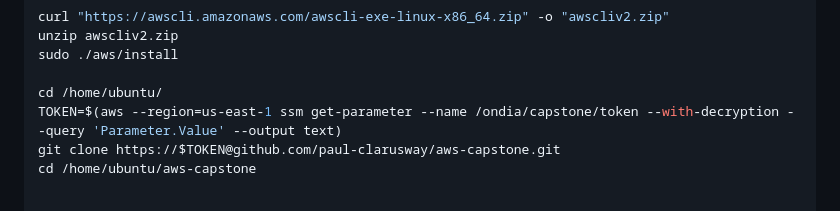
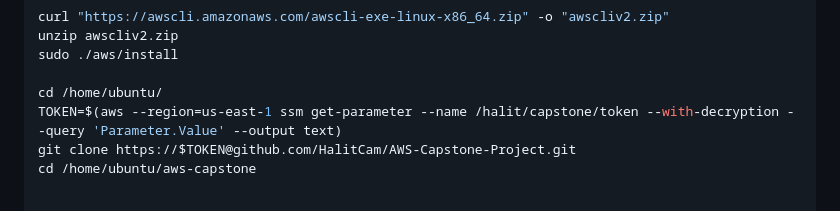
Before and after one commit to HalitCam/AWS-Capstone-Project, a Markdown page: Solution.md, the part around the change. GitHub-like rendering.

Commit message:
last changes

```diff
--- a/Solution.md
+++ b/Solution.md
@@ -423,8 +423,8 @@ unzip awscliv2.zip
 sudo ./aws/install
 
 cd /home/ubuntu/
-TOKEN=$(aws --region=us-east-1 ssm get-parameter --name /ondia/capstone/token --with-decryption --query 'Parameter.Value' --output text)
-git clone https://$TOKEN@github.com/paul-clarusway/aws-capstone.git
+TOKEN=$(aws --region=us-east-1 ssm get-parameter --name /halit/capstone/token --with-decryption --query 'Parameter.Value' --output text)
+git clone https://$TOKEN@github.com/HalitCam/AWS-Capstone-Project.git
 cd /home/ubuntu/aws-capstone
 
 
```
